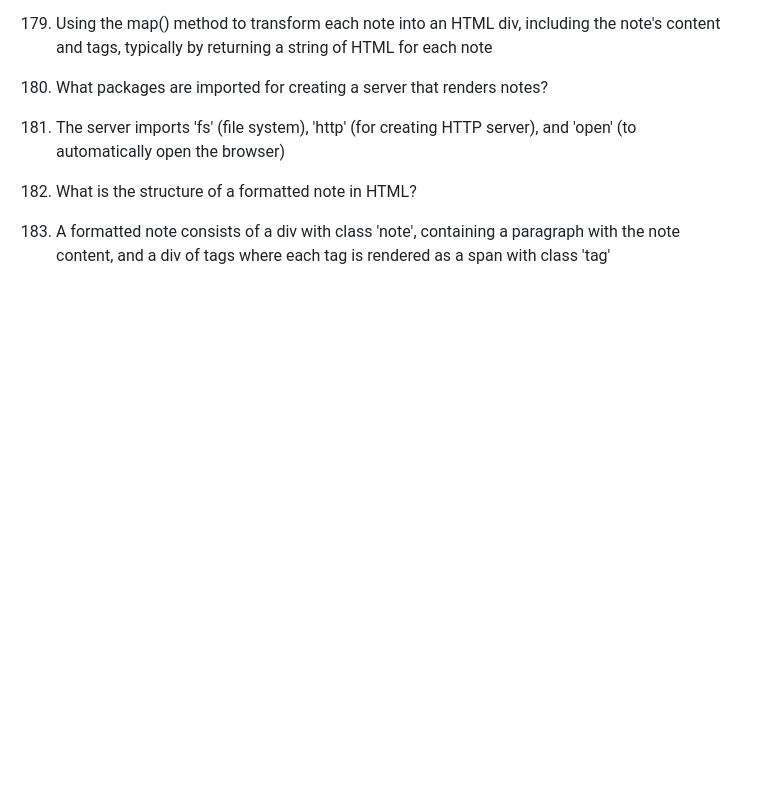
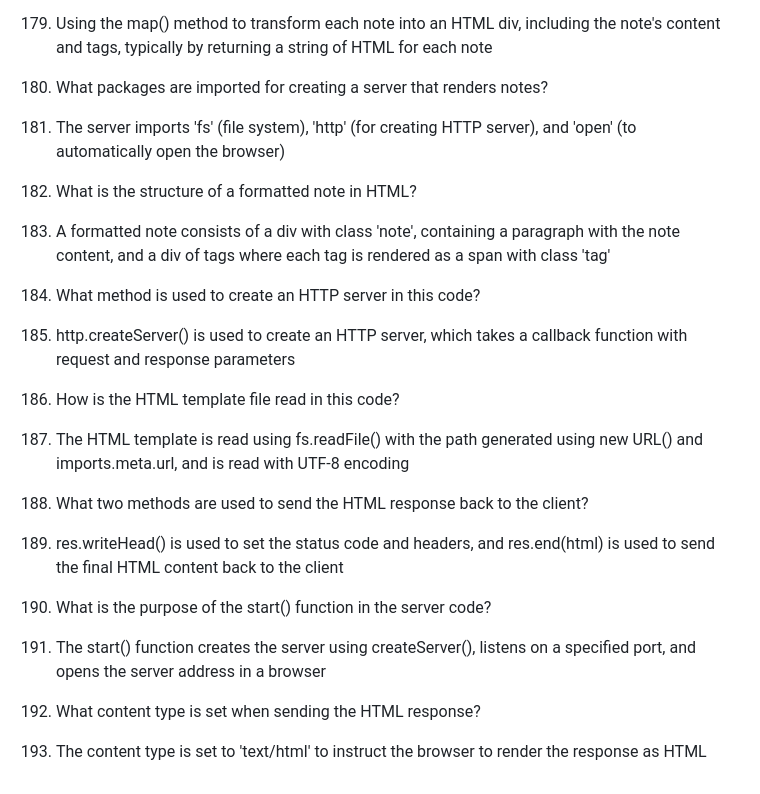
Before and after one commit to rahulkumarpahwa/intro-to-nodejs-v3-masterdotdev, a Markdown page: questions/questions.md, the part around the change. GitHub-like rendering; blank space fills up the shorter version.

Commit message:
L27 completed.

```diff
--- a/questions/questions.md
+++ b/questions/questions.md
@@ -371,3 +371,18 @@ The async-await (or promise.then) pattern is useful when one async operation dep
 
 124. What is the structure of a formatted note in HTML?
 124. A formatted note consists of a div with class 'note', containing a paragraph with the note content, and a div of tags where each tag is rendered as a span with class 'tag'
+
+125. What method is used to create an HTTP server in this code?
+125. http.createServer() is used to create an HTTP server, which takes a callback function with request and response parameters
+
+126. How is the HTML template file read in this code?
+126. The HTML template is read using fs.readFile() with the path generated using new URL() and imports.meta.url, and is read with UTF-8 encoding
+
+127. What two methods are used to send the HTML response back to the client?
+127. res.writeHead() is used to set the status code and headers, and res.end(html) is used to send the final HTML content back to the client
+
+128. What is the purpose of the start() function in the server code?
+128. The start() function creates the server using createServer(), listens on a specified port, and opens the server address in a browser
+
+129. What content type is set when sending the HTML response?
+129. The content type is set to 'text/html' to instruct the browser to render the response as HTML
```
